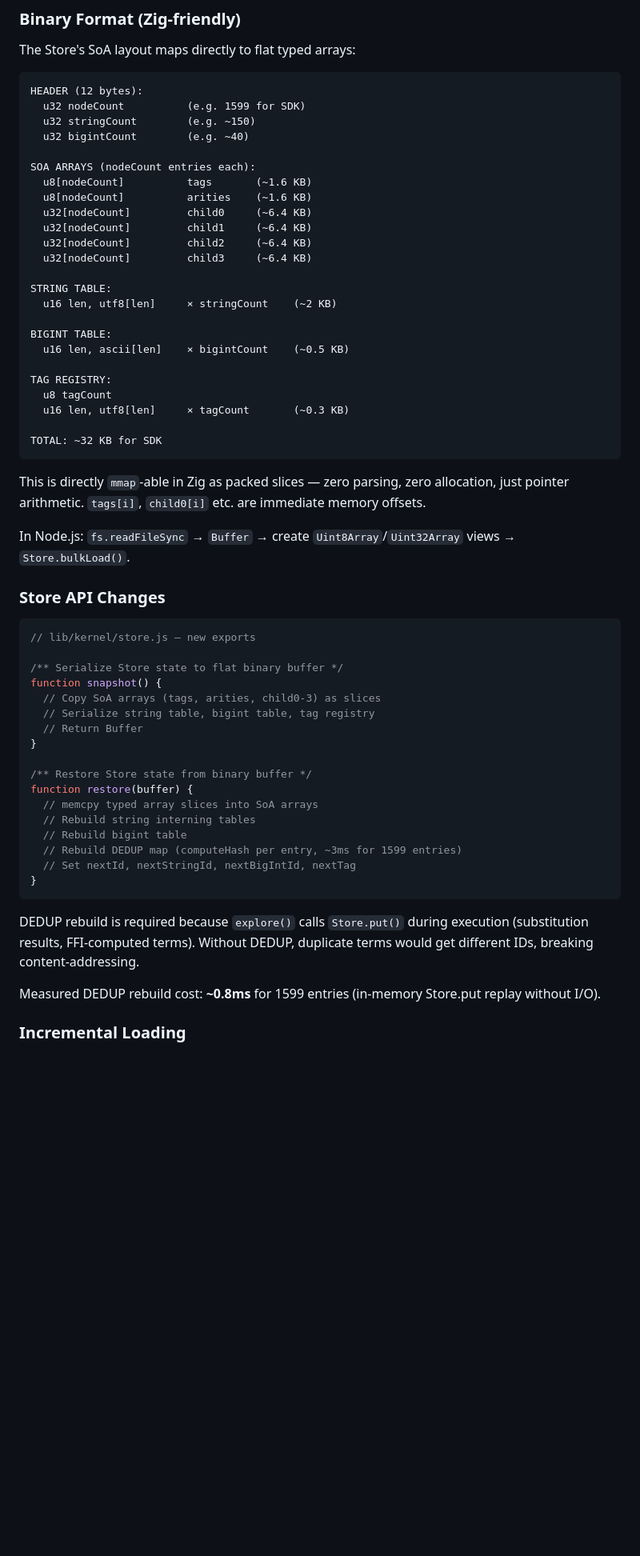
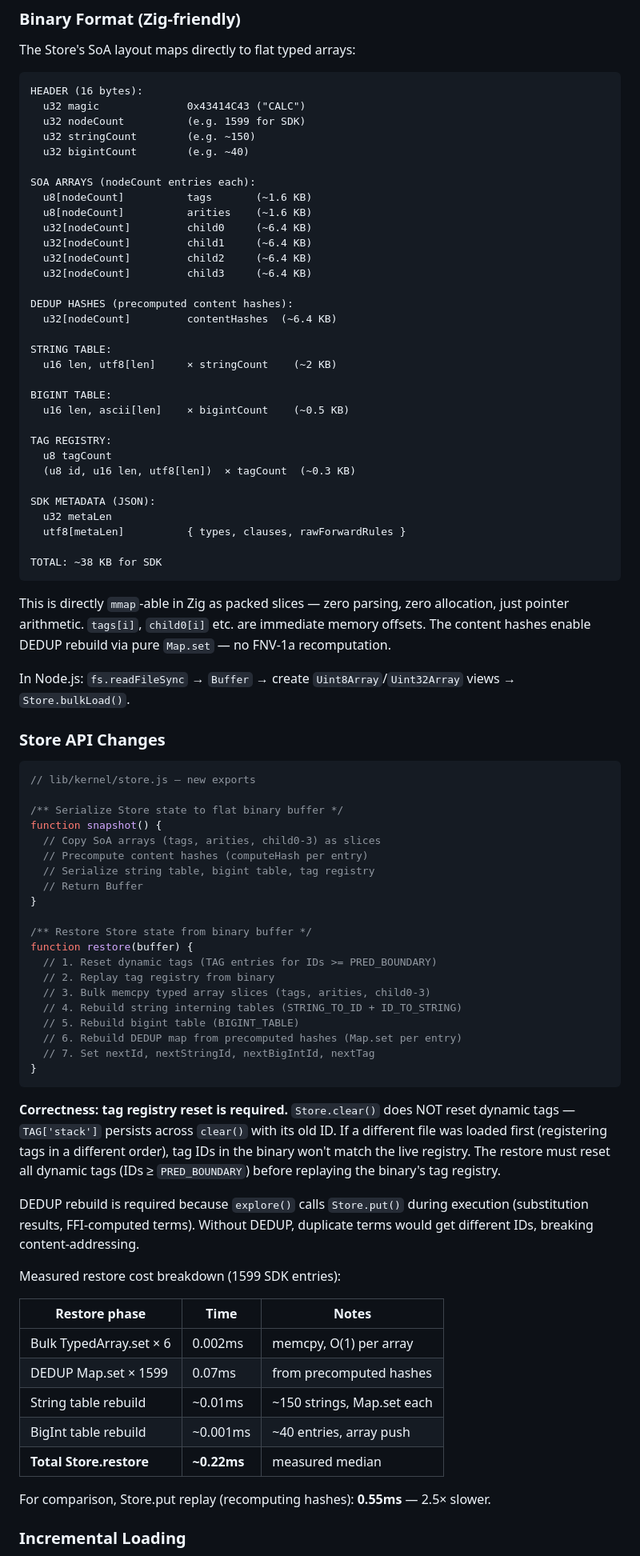
Before and after one commit to mhhf/calc, a Markdown page: doc/todo/0060_precompiled-sdk-loading.md, the part around one of its changes. Shown at 80% size. GitHub-like rendering; blank space fills up the shorter version.

````diff
--- a/doc/todo/0060_precompiled-sdk-loading.md
+++ b/doc/todo/0060_precompiled-sdk-loading.md
@@ -82,7 +82,8 @@ Store entry distribution:
 The Store's SoA layout maps directly to flat typed arrays:
 
 ```
-HEADER (12 bytes):
+HEADER (16 bytes):
+  u32 magic              0x43414C43 ("CALC")
   u32 nodeCount          (e.g. 1599 for SDK)
   u32 stringCount        (e.g. ~150)
   u32 bigintCount        (e.g. ~40)
@@ -95,6 +96,9 @@ SOA ARRAYS (nodeCount entries each):
   u32[nodeCount]         child2     (~6.4 KB)
   u32[nodeCount]         child3     (~6.4 KB)
 
+DEDUP HASHES (precomputed content hashes):
+  u32[nodeCount]         contentHashes  (~6.4 KB)
+
 STRING TABLE:
   u16 len, utf8[len]     × stringCount    (~2 KB)
 
@@ -103,12 +107,16 @@ BIGINT TABLE:
 
 TAG REGISTRY:
   u8 tagCount
-  u16 len, utf8[len]     × tagCount       (~0.3 KB)
+  (u8 id, u16 len, utf8[len])  × tagCount  (~0.3 KB)
 
-TOTAL: ~32 KB for SDK
+SDK METADATA (JSON):
+  u32 metaLen
+  utf8[metaLen]          { types, clauses, rawForwardRules }
+
+TOTAL: ~38 KB for SDK
 ```
 
-This is directly `mmap`-able in Zig as packed slices — zero parsing, zero allocation, just pointer arithmetic. `tags[i]`, `child0[i]` etc. are immediate memory offsets.
+This is directly `mmap`-able in Zig as packed slices — zero parsing, zero allocation, just pointer arithmetic. `tags[i]`, `child0[i]` etc. are immediate memory offsets. The content hashes enable DEDUP rebuild via pure `Map.set` — no FNV-1a recomputation.
 
 In Node.js: `fs.readFileSync` → `Buffer` → create `Uint8Array`/`Uint32Array` views → `Store.bulkLoad()`.
 
@@ -120,23 +128,38 @@ In Node.js: `fs.readFileSync` → `Buffer` → create `Uint8Array`/`Uint32Array`
 /** Serialize Store state to flat binary buffer */
 function snapshot() {
   // Copy SoA arrays (tags, arities, child0-3) as slices
+  // Precompute content hashes (computeHash per entry)
   // Serialize string table, bigint table, tag registry
   // Return Buffer
 }
 
 /** Restore Store state from binary buffer */
 function restore(buffer) {
-  // memcpy typed array slices into SoA arrays
-  // Rebuild string interning tables
-  // Rebuild bigint table
-  // Rebuild DEDUP map (computeHash per entry, ~3ms for 1599 entries)
-  // Set nextId, nextStringId, nextBigIntId, nextTag
+  // 1. Reset dynamic tags (TAG entries for IDs >= PRED_BOUNDARY)
+  // 2. Replay tag registry from binary
+  // 3. Bulk memcpy typed array slices (tags, arities, child0-3)
+  // 4. Rebuild string interning tables (STRING_TO_ID + ID_TO_STRING)
+  // 5. Rebuild bigint table (BIGINT_TABLE)
+  // 6. Rebuild DEDUP map from precomputed hashes (Map.set per entry)
+  // 7. Set nextId, nextStringId, nextBigIntId, nextTag
 }
 ```
 
+**Correctness: tag registry reset is required.** `Store.clear()` does NOT reset dynamic tags — `TAG['stack']` persists across `clear()` with its old ID. If a different file was loaded first (registering tags in a different order), tag IDs in the binary won't match the live registry. The restore must reset all dynamic tags (IDs ≥ `PRED_BOUNDARY`) before replaying the binary's tag registry.
+
 DEDUP rebuild is required because `explore()` calls `Store.put()` during execution (substitution results, FFI-computed terms). Without DEDUP, duplicate terms would get different IDs, breaking content-addressing.
 
-Measured DEDUP rebuild cost: **~0.8ms** for 1599 entries (in-memory Store.put replay without I/O).
+Measured restore cost breakdown (1599 SDK entries):
+
+| Restore phase | Time | Notes |
+|---|---|---|
+| Bulk TypedArray.set × 6 | 0.002ms | memcpy, O(1) per array |
+| DEDUP Map.set × 1599 | 0.07ms | from precomputed hashes |
+| String table rebuild | ~0.01ms | ~150 strings, Map.set each |
+| BigInt table rebuild | ~0.001ms | ~40 entries, array push |
+| **Total Store.restore** | **~0.22ms** | measured median |
+
+For comparison, Store.put replay (recomputing hashes): **0.55ms** — 2.5× slower.
 
 ### Incremental Loading
 
````
Also changed, not shown: other parts of doc/todo/0060_precompiled-sdk-loading.md (+74 -47 lines).
